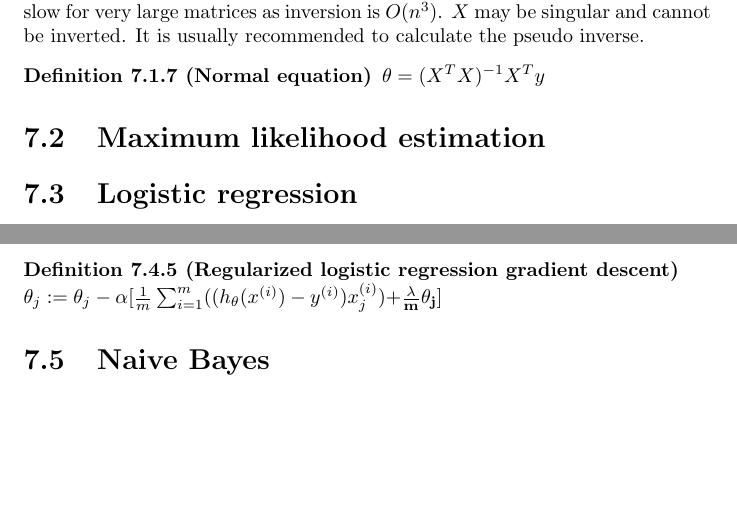
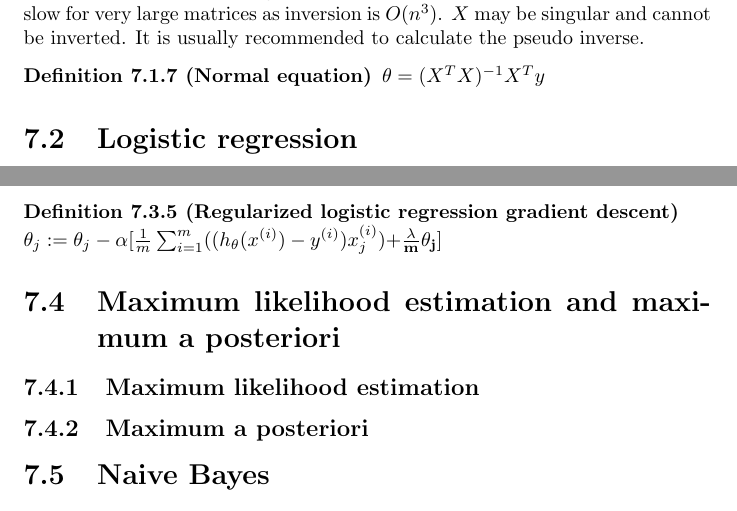
Before and after one commit to karimif/ai_notes, a LaTeX thesis (notes.tex): two parts of pages 17 and 18 of 43, joined at a grey line, cut so that both start at the same text, the shorter picture padded with empty space. Compiled offline with pdfLaTeX.

Commit message:
New position of ML and MAP stub

```diff
--- a/notes.tex
+++ b/notes.tex
@@ -664,9 +664,6 @@ The {\bf normal equation} is a closed-form solution for linear regression which
 $\theta = (X^{T}X)^{-1}X^{T}y$
 \end{definition}
 
-\section{Maximum likelihood estimation}
-
-
 \section{Logistic regression}
 
 Logistic regression allows linear classification. The parameters $\theta_j$ comprise the linear separator called decision boundary. The hypothesis is defined as:
@@ -730,6 +727,12 @@ $J(\theta) = \frac{1}{m}\sum_{i=1}^m[-y^{(i)}log(h_{\theta}(x^{(i)}))-(1-y^{(i)}
 \begin{definition}[Regularized logistic regression gradient descent] ~\\
 $\theta_j := \theta_j - \alpha[ \frac{1}{m}\sum_{i=1}^m((h_\theta(x^{(i)})-y^{(i)})x_j^{(i)} ) {\bf + \frac{\lambda}{m}\theta_j}]$
 \end{definition}
+
+\section{Maximum likelihood estimation and maximum a posteriori}
+\subsection{Maximum likelihood estimation}
+
+\subsection{Maximum a posteriori}
+
 
 \section{Naive Bayes}
 {\bf Bayes classifiers} rely on Bayes rule which maps a vector $X$ to a discrete random variable $C$ - a class. Training such a classifier is impractical because of the necessary exponential amount of training examples. A {\bf naive Bayes classifier} relaxes conditional dependency by assuming conditional independence between the parameters in $X$ given $C$. Naive Bayes is a powerful classifier that is often used in text classification (e.g. spam filtering) and is a dependable baseline when comparing different classifiers. Usually, it works on a so-called {\bf bag of words} which is a frequency of words in a text.
```
